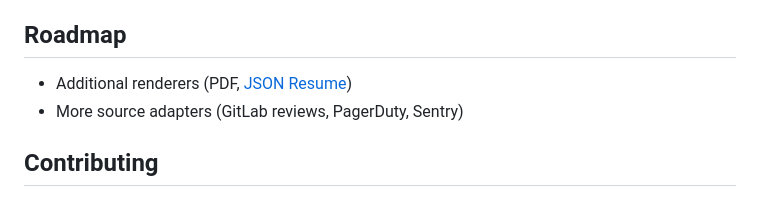
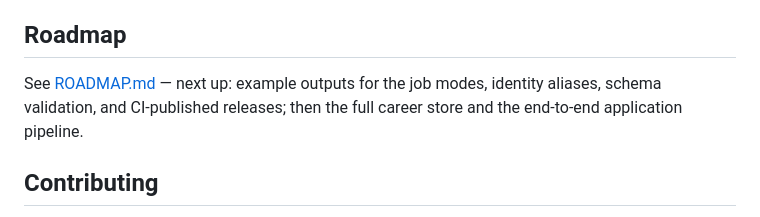
Before and after one commit to premdevai/recall, a Markdown page: README.md, the part around the change. Drawn GitHub-style.

Commit message:
Add product roadmap (v0.5 → v1.0)
Co-Authored-By: Claude Opus 4.8 (1M context) <noreply@anthropic.com>

```diff
--- a/README.md
+++ b/README.md
@@ -176,8 +176,9 @@ provider and key. No servers, no telemetry, no account. Your history stays yours
 
 ## Roadmap
 
-- Additional renderers (PDF, [JSON Resume](https://jsonresume.org))
-- More source adapters (GitLab reviews, PagerDuty, Sentry)
+See [ROADMAP.md](ROADMAP.md) — next up: example outputs for the job modes, identity
+aliases, schema validation, and CI-published releases; then the full career store and the
+end-to-end application pipeline.
 
 ## Contributing
 
```
Also changed, not shown: ROADMAP.md (added, +94 -0 lines).
